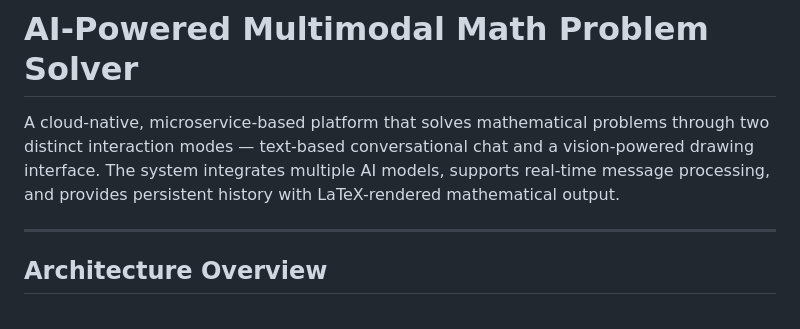
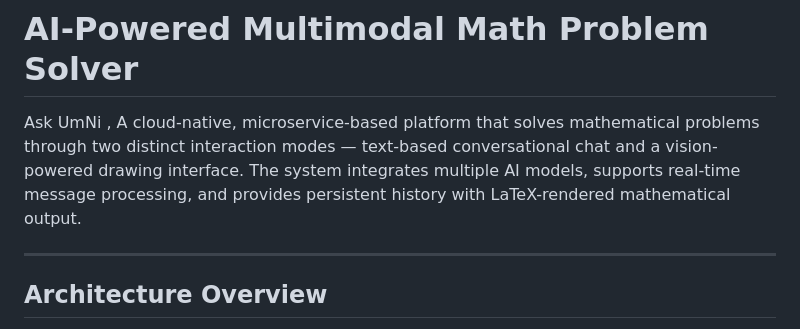
Before and after one commit to umairrrkhan/cadc-project-umair-moni, a Markdown page: README.md, the part around the change. Rendered like a GitHub page.

Commit message:
Rename project to 'Ask UmNi'
Updated the project name to 'Ask UmNi' in the README.

```diff
--- a/README.md
+++ b/README.md
@@ -1,6 +1,6 @@
 # AI-Powered Multimodal Math Problem Solver
 
-A cloud-native, microservice-based platform that solves mathematical problems through two distinct interaction modes — text-based conversational chat and a vision-powered drawing interface. The system integrates multiple AI models, supports real-time message processing, and provides persistent history with LaTeX-rendered mathematical output.
+Ask UmNi  , A cloud-native, microservice-based platform that solves mathematical problems through two distinct interaction modes — text-based conversational chat and a vision-powered drawing interface. The system integrates multiple AI models, supports real-time message processing, and provides persistent history with LaTeX-rendered mathematical output.
 
 ---
 
```
